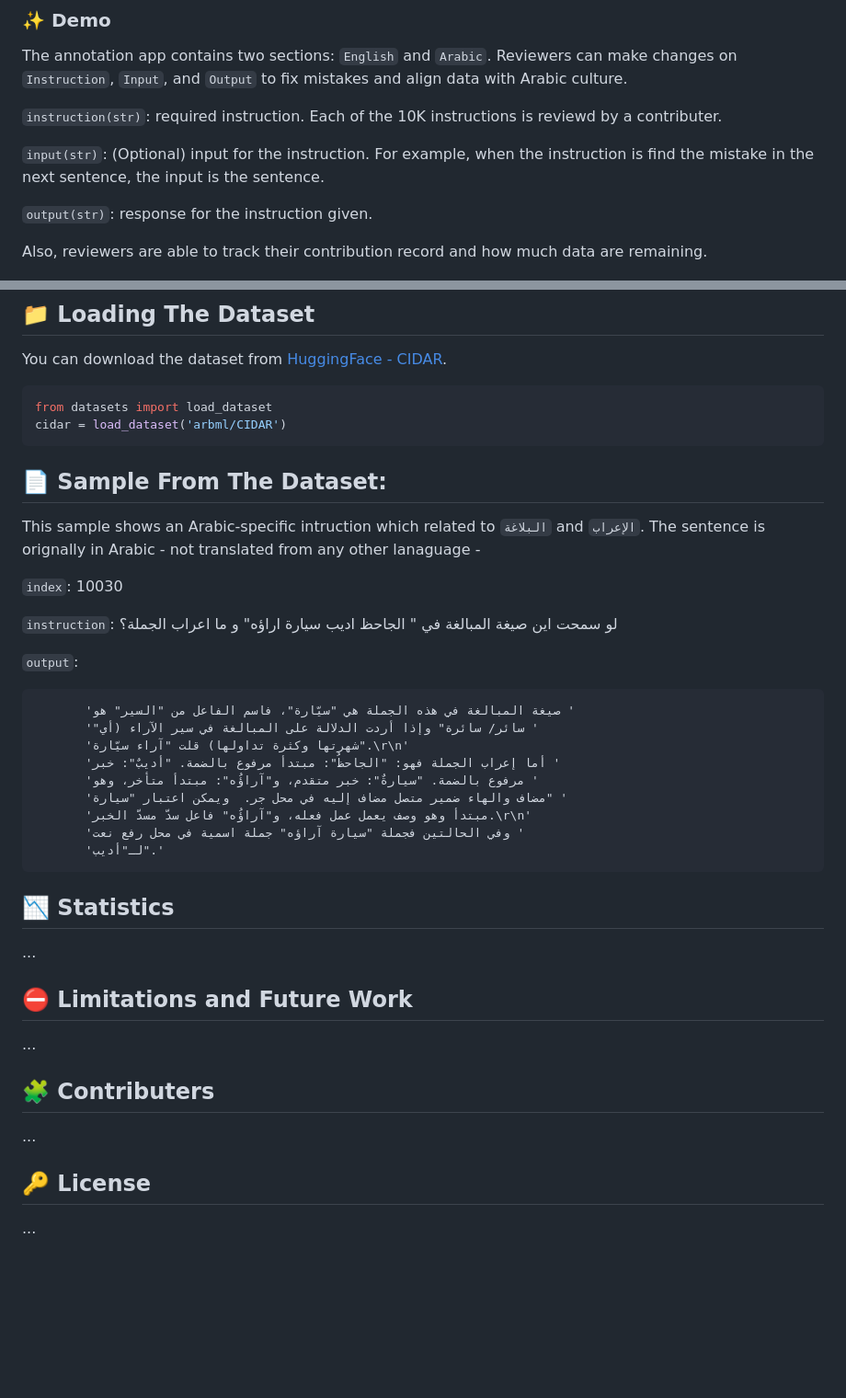
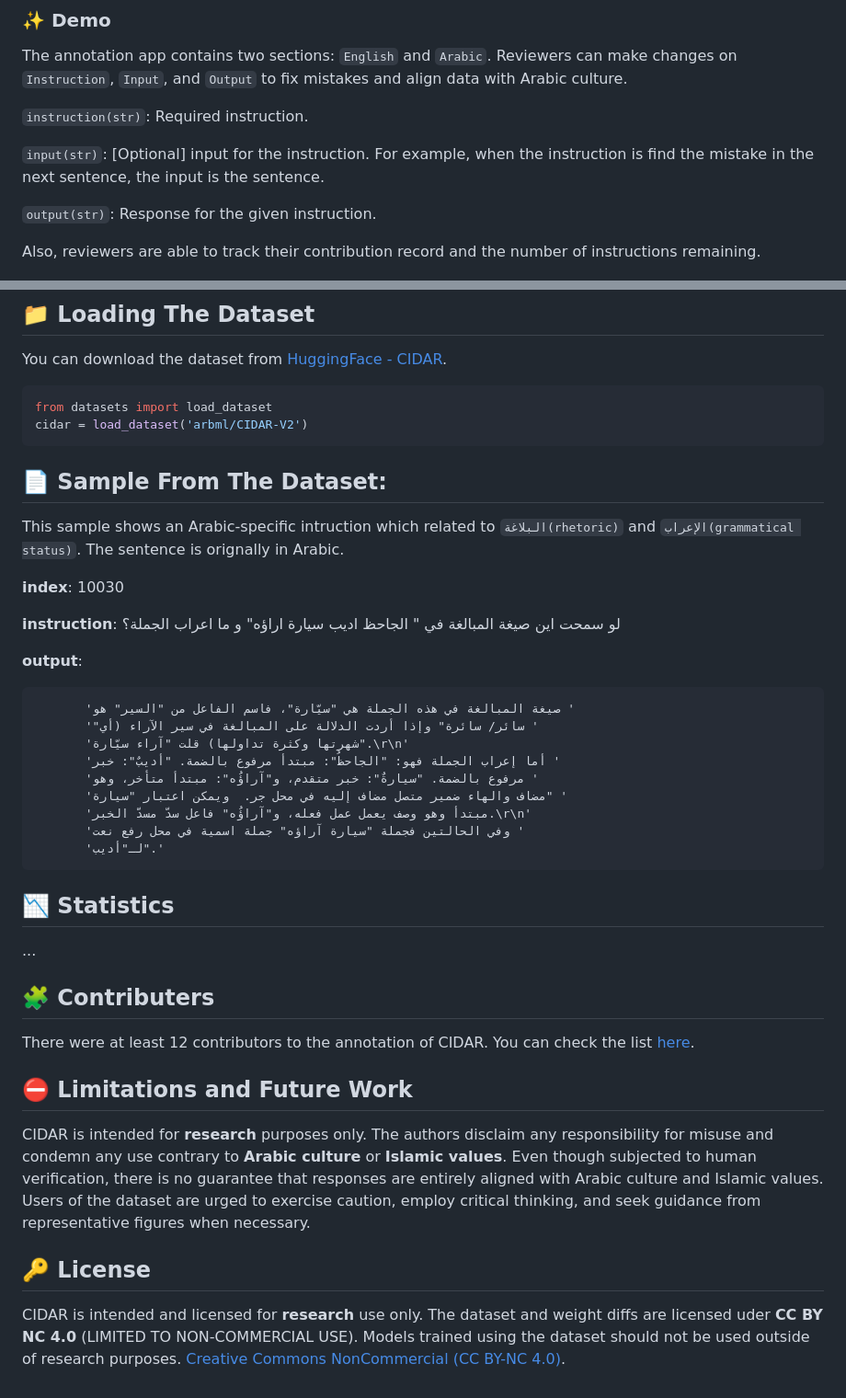
Before and after one commit to ARBML/CIDAR, a Markdown page: README.md, 2 parts joined by grey strips. Shown: that part at 92% size. Rendered like a GitHub page; blank space fills up the shorter version.

````diff
--- a/README.md
+++ b/README.md
@@ -21,13 +22,13 @@ Our data annotation paltform was built on top of flask library. You can follow t
 
 The annotation app contains two sections: `English` and `Arabic`. Reviewers can make changes on `Instruction`, `Input`, and `Output` to fix mistakes and align data with Arabic culture.
 
-`instruction(str)`: required instruction. Each of the 10K instructions is reviewd by a contributer.
+`instruction(str)`: Required instruction.
 
-`input(str)`: (Optional) input for the instruction. For example, when the instruction is find the mistake in the next sentence, the input is the sentence.
+`input(str)`: [Optional] input for the instruction. For example, when the instruction is find the mistake in the next sentence, the input is the sentence.
 
-`output(str)`: response for the instruction given.
+`output(str)`: Response for the given instruction.
 
- Also, reviewers are able to track their contribution record and how much data are remaining.
+ Also, reviewers are able to track their contribution record and the number of instructions remaining.
 <p align="center">
 <img src="imgs/annot-ss.png" width="700"/>
 </p>
@@ -37,17 +38,17 @@ You can download the dataset from [HuggingFace - CIDAR](https://huggingface.co/d
 
 ```python
 from datasets import load_dataset
-cidar = load_dataset('arbml/CIDAR')
+cidar = load_dataset('arbml/CIDAR-V2')
 ```
 
 ## 📄 Sample From The Dataset:
-This sample shows an Arabic-specific intruction which related to `البلاغة` and `الإعراب`. The sentence is orignally in Arabic - not translated from any other lanaguage -
+This sample shows an Arabic-specific intruction which related to `البلاغة(rhetoric)` and `الإعراب(grammatical status)`. The sentence is orignally in Arabic.
 
- `index`: 10030
+ **index**: 10030
 
- `instruction`: لو سمحت اين صيغة المبالغة في " الجاحظ اديب سيارة اراؤه" و ما اعراب الجملة؟
+ **instruction**: لو سمحت اين صيغة المبالغة في " الجاحظ اديب سيارة اراؤه" و ما اعراب الجملة؟
 
- `output`:
+ **output**:
 
            'صيغة المبالغة في هذه الجملة هي "سيّارة"، فاسم الفاعل من "السير" هو '
            '"سائر/ سائرة" وإذا أردت الدلالة على المبالغة في سير الآراء (أي '
@@ -63,14 +64,12 @@ This sample shows an Arabic-specific intruction which related to `البلاغة
 
 ...
 
+## 🧩 Contributers
+There were at least 12 contributors to the annotation of CIDAR. You can check the list [here](https://alpacaarabic-production.up.railway.app/explore).
+
 ## ⛔️ Limitations and Future Work
-
-...
-
-## 🧩 Contributers
-
-...
+CIDAR is intended for **research** purposes only. The authors disclaim any responsibility for misuse and condemn any use contrary to **Arabic culture** or **Islamic values**. Even though subjected to human verification, there is no guarantee that responses are entirely aligned with Arabic culture and Islamic values. Users of the dataset are urged to exercise caution, employ critical thinking, and seek guidance from representative figures when necessary.
 
 ## 🔑 License
-
-...
+CIDAR is intended and licensed for **research** use only. The dataset and weight diffs are licensed uder **CC BY NC 4.0** (LIMITED TO NON-COMMERCIAL USE). Models trained using the dataset should not be used outside of research purposes.
+[Creative Commons NonCommercial (CC BY-NC 4.0)](https://creativecommons.org/licenses/by-nc/4.0/deed.en).
````
Also changed, not shown: other parts of README.md (+4 -3 lines).
